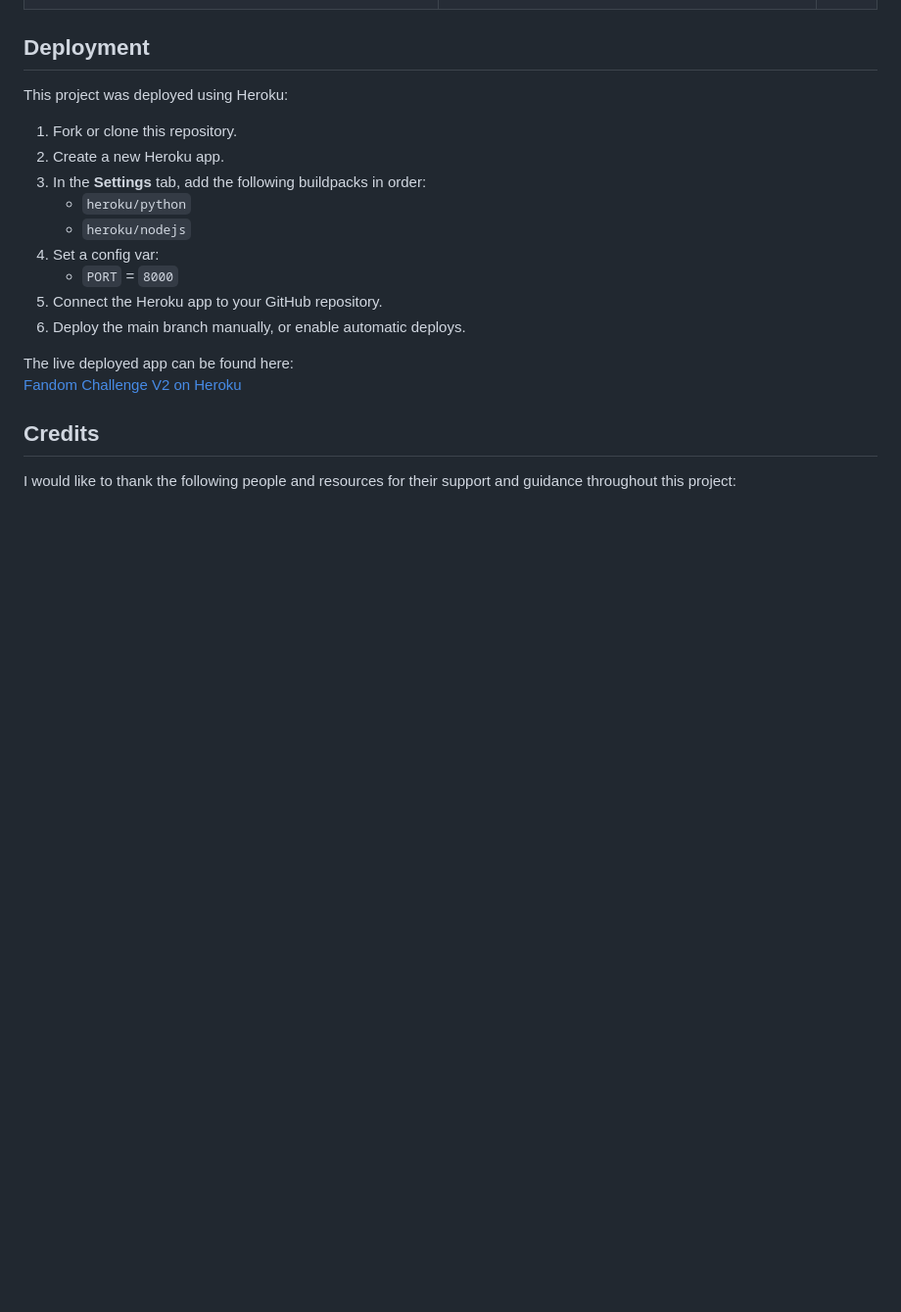
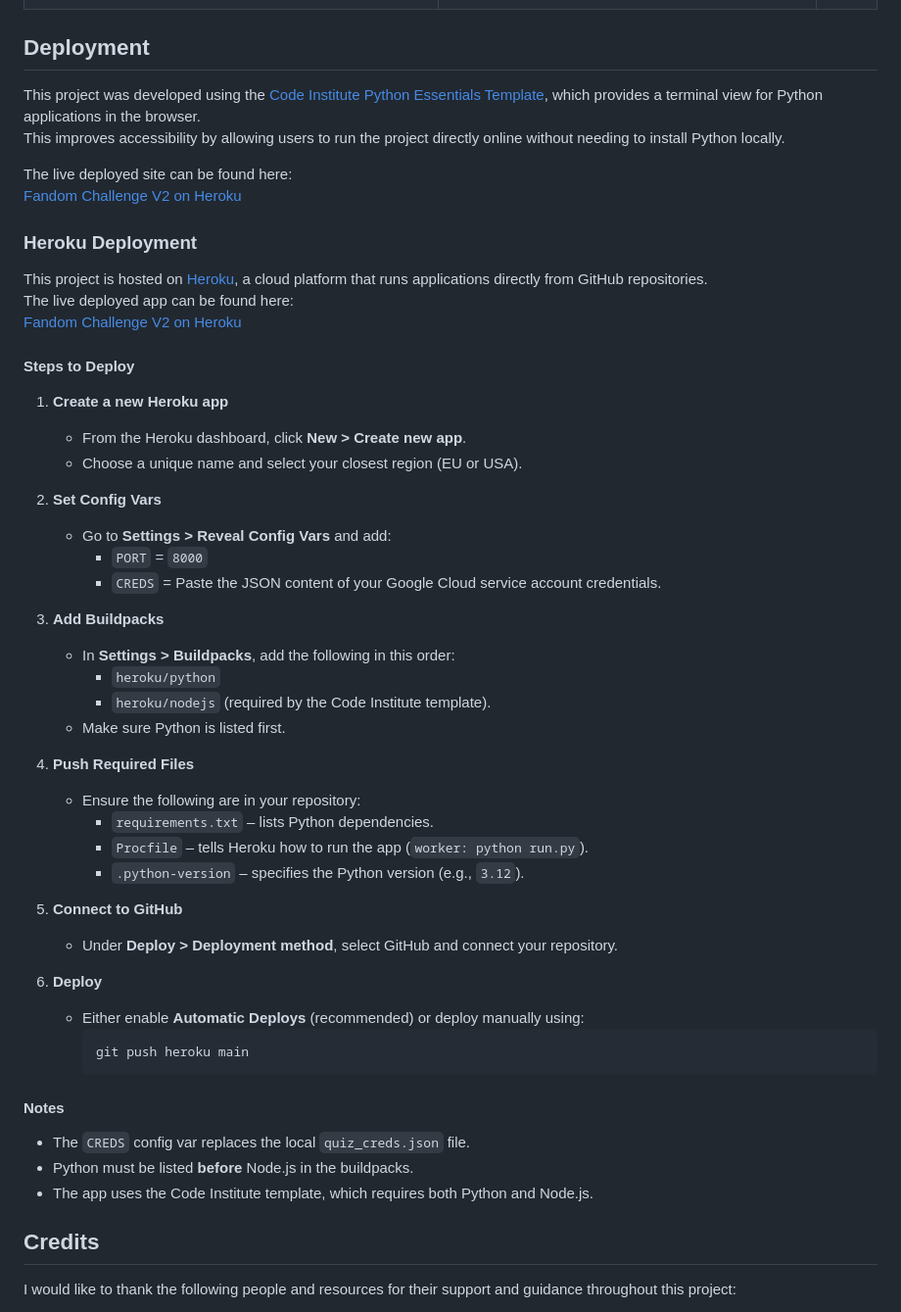
Before and after one commit to LouisCE/fandom-challenge-v2, a Markdown page: README.md, the part around the change. Shown: that part at 98% size. Drawn GitHub-style; blank space fills up the shorter version.

Commit message:
Update Deployment section on README

````diff
--- a/README.md
+++ b/README.md
@@ -424,20 +424,55 @@ All user stories were tested during development and confirmed to pass successful
 
 ## Deployment
 
-This project was deployed using Heroku:
+This project was developed using the [Code Institute Python Essentials Template](https://github.com/Code-Institute-Org/python-essentials-template), which provides a terminal view for Python applications in the browser.
+This improves accessibility by allowing users to run the project directly online without needing to install Python locally.
 
-1. Fork or clone this repository.
-2. Create a new Heroku app.
-3. In the **Settings** tab, add the following buildpacks in order:
-   - `heroku/python`
-   - `heroku/nodejs`
-4. Set a config var:
-   - `PORT` = `8000`
-5. Connect the Heroku app to your GitHub repository.
-6. Deploy the main branch manually, or enable automatic deploys.
+The live deployed site can be found here:
+[Fandom Challenge V2 on Heroku](https://fandom-challenge-v2-a2c443c8af3e.herokuapp.com)
 
+### Heroku Deployment
+
+This project is hosted on [Heroku](https://www.heroku.com), a cloud platform that runs applications directly from GitHub repositories.
 The live deployed app can be found here:
 [Fandom Challenge V2 on Heroku](https://fandom-challenge-v2-a2c443c8af3e.herokuapp.com/)
+
+#### Steps to Deploy
+
+1. **Create a new Heroku app**
+   - From the Heroku dashboard, click **New > Create new app**.
+   - Choose a unique name and select your closest region (EU or USA).
+
+2. **Set Config Vars**
+   - Go to **Settings > Reveal Config Vars** and add:
+     - `PORT` = `8000`
+     - `CREDS` = Paste the JSON content of your Google Cloud service account credentials.
+
+3. **Add Buildpacks**
+   - In **Settings > Buildpacks**, add the following in this order:
+     - `heroku/python`
+     - `heroku/nodejs` (required by the Code Institute template).
+   - Make sure Python is listed first.
+
+4. **Push Required Files**
+   - Ensure the following are in your repository:
+     - `requirements.txt` – lists Python dependencies.
+     - `Procfile` – tells Heroku how to run the app (`worker: python run.py`).
+     - `.python-version` – specifies the Python version (e.g., `3.12`).
+
+5. **Connect to GitHub**
+   - Under **Deploy > Deployment method**, select GitHub and connect your repository.
+
+6. **Deploy**
+   - Either enable **Automatic Deploys** (recommended) or deploy manually using:
+     ```bash
+     git push heroku main
+     ```
+
+#### Notes
+
+- The `CREDS` config var replaces the local `quiz_creds.json` file.
+- Python must be listed **before** Node.js in the buildpacks.
+- The app uses the Code Institute template, which requires both Python and Node.js.
 
 ## Credits
 
````
